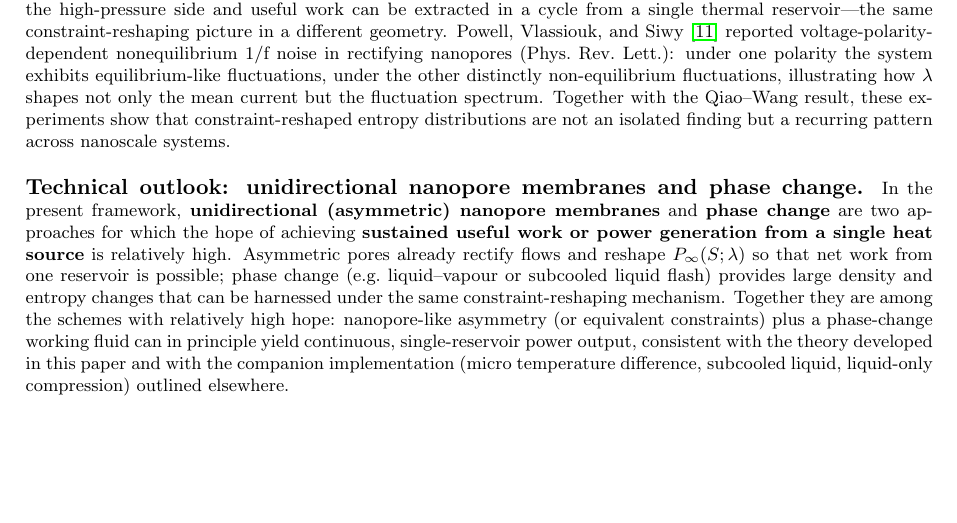
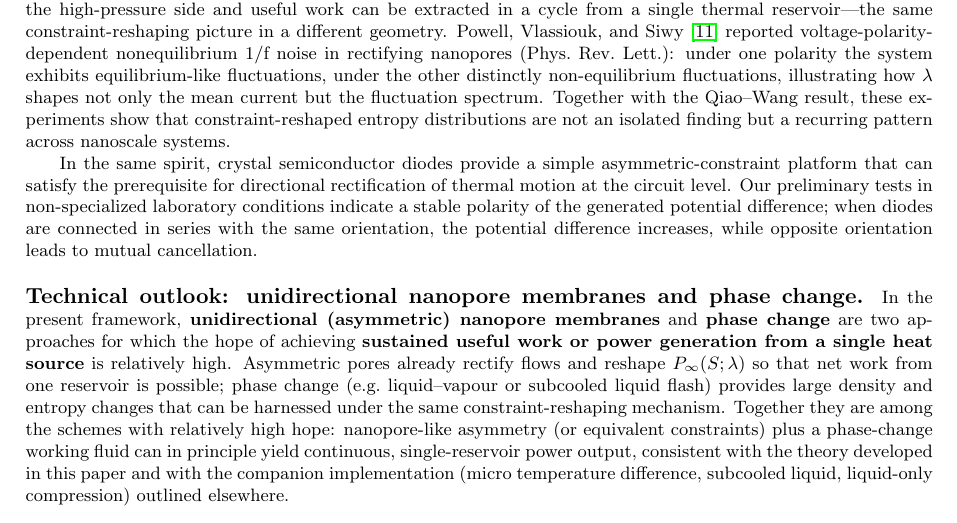
Before and after one commit to tpeng1977/entropy, a LaTeX paper (entropy.tex): part of page 7 of 9, cut so that both start at the same text, the shorter picture padded with empty space. Compiled offline with pdfLaTeX.

Commit message:
add diodes results

```diff
--- a/entropy.tex
+++ b/entropy.tex
@@ -510,6 +510,13 @@ reshaped, not the entropy balance between subsystems.
 Independent work by other groups is consistent with the same mechanism.
 Ramirez, Gomez, Mafe and coworkers~\cite{ramirez2015energyconversionfluctuating,gomez2015chargingcapacitor} showed that asymmetric conical nanopores rectify a zero-mean fluctuating voltage into a net ionic current, charging an external capacitor to about 1\,V; the constraint $\lambda$ (pore geometry) makes the long-time charge-transfer distribution asymmetric under sign flip of the drive. Qiao, Shang, and Kou~\cite{qiao2021moleculargate} demonstrated a molecular-sized gate (locally nonchaotic barrier) in an isolated system, where gas spontaneously flows from the low-pressure to the high-pressure side and useful work can be extracted in a cycle from a single thermal reservoir---the same constraint-reshaping picture in a different geometry. Powell, Vlassiouk, and Siwy~\cite{powell2009nonequilibrium1f} reported voltage-polarity-dependent nonequilibrium 1/f noise in rectifying nanopores (Phys.\ Rev.\ Lett.): under one polarity the system exhibits equilibrium-like fluctuations, under the other distinctly non-equilibrium fluctuations, illustrating how $\lambda$ shapes not only the mean current but the fluctuation spectrum. Together with the Qiao--Wang result, these experiments show that constraint-reshaped entropy distributions are not an isolated finding but a recurring pattern across nanoscale systems.
 
+In the same spirit, crystal semiconductor diodes provide a simple asymmetric-constraint
+platform that can satisfy the prerequisite for directional rectification of thermal
+motion at the circuit level. Our preliminary tests in non-specialized laboratory
+conditions indicate a stable polarity of the generated potential difference;
+when diodes are connected in series with the same orientation, the potential
+difference increases, while opposite orientation leads to mutual cancellation.
+
 \paragraph{Technical outlook: unidirectional nanopore membranes and phase change.}
 In the present framework, \textbf{unidirectional (asymmetric) nanopore membranes} and \textbf{phase change} are two approaches for which the hope of achieving \textbf{sustained useful work or power generation from a single heat source} is relatively high. Asymmetric pores already rectify flows and reshape $P_{\infty}(S;\lambda)$ so that net work from one reservoir is possible; phase change (e.g.\ liquid--vapour or subcooled liquid flash) provides large density and entropy changes that can be harnessed under the same constraint-reshaping mechanism. Together they are among the schemes with relatively high hope: nanopore-like asymmetry (or equivalent constraints) plus a phase-change working fluid can in principle yield continuous, single-reservoir power output, consistent with the theory developed in this paper and with the companion implementation (micro temperature difference, subcooled liquid, liquid-only compression) outlined elsewhere.
 
```
Also changed, not shown: entropy.pdf.
